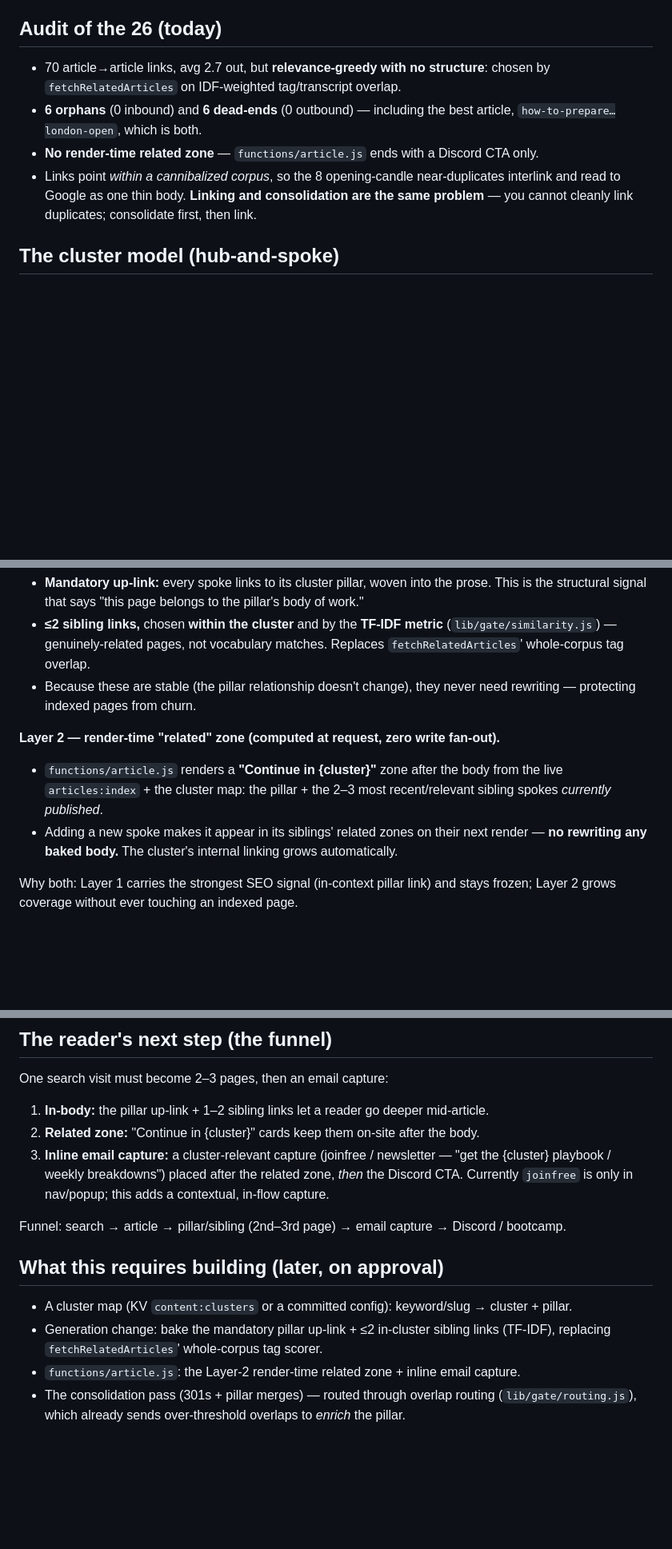
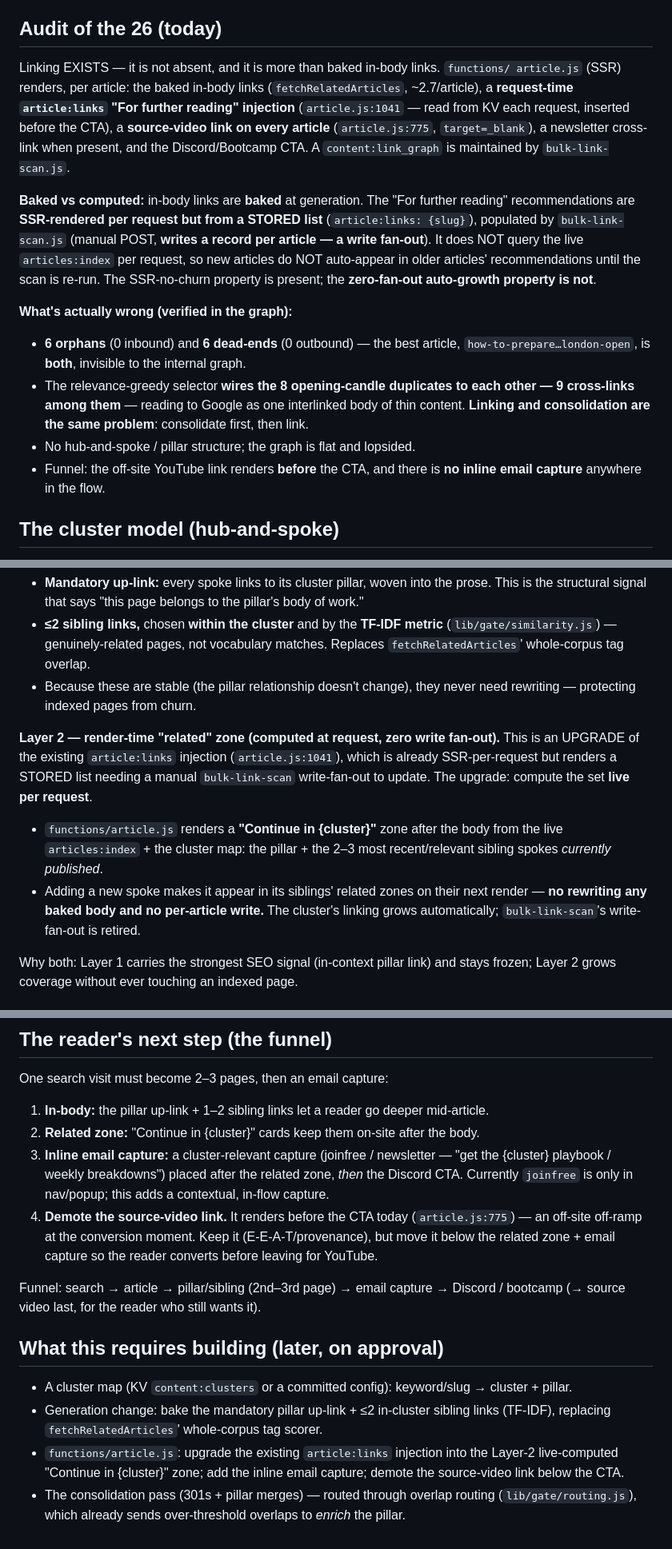
Before and after one commit to fortitudefx/FFX-v10-SEO1, a Markdown page: docs/INTERNAL_LINKING_DESIGN.md, 3 parts joined by grey strips. Shown at 80% size. GitHub-like rendering; blank space fills up the shorter version.

Commit message:
docs(linking): correct (d) audit against the real SSR renderer
Salman was right — linking exists and is more than baked in-body. Corrected:
- article.js:775 renders a source-video link on every article (off-site, before the CTA).
- article.js:1041 injects article:links 'For further reading' per request (SSR) — but from a
  STORED list (bulk-link-scan write-fan-out), not a live index query; so it doesn't auto-grow.
- Dropped the blanket 'no structure / no render-time zone' claim. Real findings kept: 6
  orphans, 6 dead-ends, best article invisible, selector wires the 8 opening-candle dupes
  together (9 cross-links, verified).
- Layer 2 reframed as an UPGRADE of the existing injection (stored → live-computed), and the
  funnel gains a source-video demote below the CTA + email capture.

Co-Authored-By: Claude Opus 4.8 (1M context) <noreply@anthropic.com>

```diff
--- a/docs/INTERNAL_LINKING_DESIGN.md
+++ b/docs/INTERNAL_LINKING_DESIGN.md
@@ -6,14 +6,30 @@ If the architecture is wrong, every article carries the mistake permanently.
 
 ## Audit of the 26 (today)
 
-- 70 article→article links, avg 2.7 out, but **relevance-greedy with no structure**:
-  chosen by `fetchRelatedArticles` on IDF-weighted tag/transcript overlap.
-- **6 orphans** (0 inbound) and **6 dead-ends** (0 outbound) — including the best article,
-  `how-to-prepare…london-open`, which is both.
-- **No render-time related zone** — `functions/article.js` ends with a Discord CTA only.
-- Links point *within a cannibalized corpus*, so the 8 opening-candle near-duplicates
-  interlink and read to Google as one thin body. **Linking and consolidation are the same
-  problem** — you cannot cleanly link duplicates; consolidate first, then link.
+Linking EXISTS — it is not absent, and it is more than baked in-body links. `functions/
+article.js` (SSR) renders, per article: the baked in-body links (`fetchRelatedArticles`,
+~2.7/article), a **request-time `article:links` "For further reading" injection**
+(`article.js:1041` — read from KV each request, inserted before the CTA), a **source-video
+link on every article** (`article.js:775`, `target=_blank`), a newsletter cross-link when
+present, and the Discord/Bootcamp CTA. A `content:link_graph` is maintained by
+`bulk-link-scan.js`.
+
+**Baked vs computed:** in-body links are **baked** at generation. The "For further reading"
+recommendations are **SSR-rendered per request but from a STORED list** (`article:links:
+{slug}`), populated by `bulk-link-scan.js` (manual POST, **writes a record per article — a
+write fan-out**). It does NOT query the live `articles:index` per request, so new articles do
+NOT auto-appear in older articles' recommendations until the scan is re-run. The SSR-no-churn
+property is present; the **zero-fan-out auto-growth property is not**.
+
+**What's actually wrong (verified in the graph):**
+- **6 orphans** (0 inbound) and **6 dead-ends** (0 outbound) — the best article,
+  `how-to-prepare…london-open`, is **both**, invisible to the internal graph.
+- The relevance-greedy selector **wires the 8 opening-candle duplicates to each other — 9
+  cross-links among them** — reading to Google as one interlinked body of thin content.
+  **Linking and consolidation are the same problem**: consolidate first, then link.
+- No hub-and-spoke / pillar structure; the graph is flat and lopsided.
+- Funnel: the off-site YouTube link renders **before** the CTA, and there is **no inline
+  email capture** anywhere in the flow.
 
 ## The cluster model (hub-and-spoke)
 
@@ -48,11 +64,15 @@ in-context. Rules enforced at generation:
   rewriting — protecting indexed pages from churn.
 
 **Layer 2 — render-time "related" zone (computed at request, zero write fan-out).**
+This is an UPGRADE of the existing `article:links` injection (`article.js:1041`), which is
+already SSR-per-request but renders a STORED list needing a manual `bulk-link-scan`
+write-fan-out to update. The upgrade: compute the set **live per request**.
 - `functions/article.js` renders a **"Continue in {cluster}"** zone after the body from the
   live `articles:index` + the cluster map: the pillar + the 2–3 most recent/relevant sibling
   spokes *currently published*.
 - Adding a new spoke makes it appear in its siblings' related zones on their next render —
-  **no rewriting any baked body.** The cluster's internal linking grows automatically.
+  **no rewriting any baked body and no per-article write.** The cluster's linking grows
+  automatically; `bulk-link-scan`'s write-fan-out is retired.
 
 Why both: Layer 1 carries the strongest SEO signal (in-context pillar link) and stays
 frozen; Layer 2 grows coverage without ever touching an indexed page.
@@ -78,14 +98,20 @@ One search visit must become 2–3 pages, then an email capture:
 3. **Inline email capture:** a cluster-relevant capture (joinfree / newsletter — "get the
    {cluster} playbook / weekly breakdowns") placed after the related zone, *then* the Discord
    CTA. Currently `joinfree` is only in nav/popup; this adds a contextual, in-flow capture.
+4. **Demote the source-video link.** It renders before the CTA today (`article.js:775`) — an
+   off-site off-ramp at the conversion moment. Keep it (E-E-A-T/provenance), but move it below
+   the related zone + email capture so the reader converts before leaving for YouTube.
 
-Funnel: search → article → pillar/sibling (2nd–3rd page) → email capture → Discord / bootcamp.
+Funnel: search → article → pillar/sibling (2nd–3rd page) → email capture → Discord / bootcamp
+(→ source video last, for the reader who still wants it).
 
 ## What this requires building (later, on approval)
 
 - A cluster map (KV `content:clusters` or a committed config): keyword/slug → cluster + pillar.
 - Generation change: bake the mandatory pillar up-link + ≤2 in-cluster sibling links (TF-IDF),
   replacing `fetchRelatedArticles`' whole-corpus tag scorer.
-- `functions/article.js`: the Layer-2 render-time related zone + inline email capture.
+- `functions/article.js`: upgrade the existing `article:links` injection into the Layer-2
+  live-computed "Continue in {cluster}" zone; add the inline email capture; demote the
+  source-video link below the CTA.
 - The consolidation pass (301s + pillar merges) — routed through overlap routing
   (`lib/gate/routing.js`), which already sends over-threshold overlaps to *enrich* the pillar.
```
